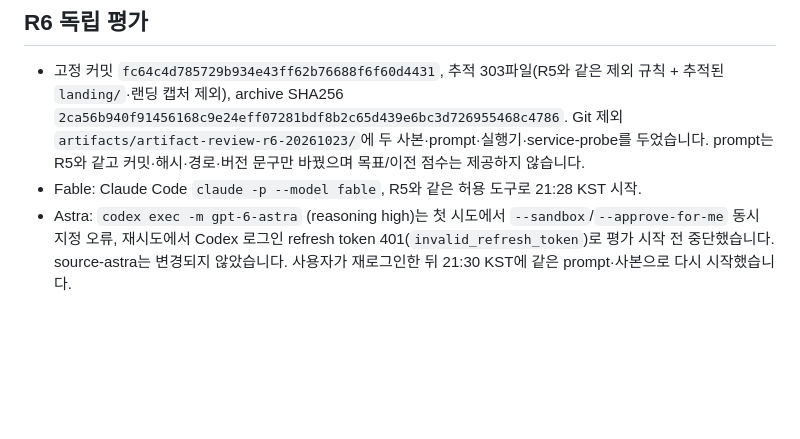
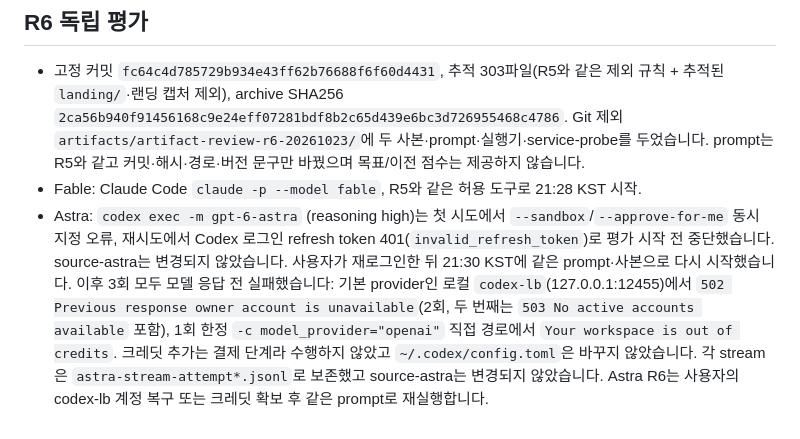
Before and after one commit to TaeyanG4/solarops-audit, a Markdown page: docs/worklog/2026-10-23-review-r6.md, the part around the change. Drawn GitHub-style; blank space fills up the shorter version.

Commit message:
docs: record Astra R6 account/credit blocker
Co-Authored-By: Claude Opus 5.5 <noreply@anthropic.com>

```diff
--- a/docs/worklog/2026-10-23-review-r6.md
+++ b/docs/worklog/2026-10-23-review-r6.md
@@ -22,4 +22,4 @@
 
 - 고정 커밋 `fc64c4d785729b934e43ff62b76688f6f60d4431`, 추적 303파일(R5와 같은 제외 규칙 + 추적된 `landing/`·랜딩 캡처 제외), archive SHA256 `2ca56b940f91456168c9e24eff07281bdf8b2c65d439e6bc3d726955468c4786`. Git 제외 `artifacts/artifact-review-r6-20261023/`에 두 사본·prompt·실행기·service-probe를 두었습니다. prompt는 R5와 같고 커밋·해시·경로·버전 문구만 바꿨으며 목표/이전 점수는 제공하지 않습니다.
 - Fable: Claude Code `claude -p --model fable`, R5와 같은 허용 도구로 21:28 KST 시작.
-- Astra: `codex exec -m gpt-6-astra` (reasoning high)는 첫 시도에서 `--sandbox`/`--approve-for-me` 동시 지정 오류, 재시도에서 Codex 로그인 refresh token 401(`invalid_refresh_token`)로 평가 시작 전 중단했습니다. source-astra는 변경되지 않았습니다. 사용자가 재로그인한 뒤 21:30 KST에 같은 prompt·사본으로 다시 시작했습니다.
+- Astra: `codex exec -m gpt-6-astra` (reasoning high)는 첫 시도에서 `--sandbox`/`--approve-for-me` 동시 지정 오류, 재시도에서 Codex 로그인 refresh token 401(`invalid_refresh_token`)로 평가 시작 전 중단했습니다. source-astra는 변경되지 않았습니다. 사용자가 재로그인한 뒤 21:30 KST에 같은 prompt·사본으로 다시 시작했습니다. 이후 3회 모두 모델 응답 전 실패했습니다: 기본 provider인 로컬 `codex-lb`(127.0.0.1:12455)에서 `502 Previous response owner account is unavailable`(2회, 두 번째는 `503 No active accounts available` 포함), 1회 한정 `-c model_provider="openai"` 직접 경로에서 `Your workspace is out of credits`. 크레딧 추가는 결제 단계라 수행하지 않았고 `~/.codex/config.toml`은 바꾸지 않았습니다. 각 stream은 `astra-stream-attempt*.jsonl`로 보존했고 source-astra는 변경되지 않았습니다. Astra R6는 사용자의 codex-lb 계정 복구 또는 크레딧 확보 후 같은 prompt로 재실행합니다.
```
Also changed, not shown: handoff.md (+1 -1 lines).
